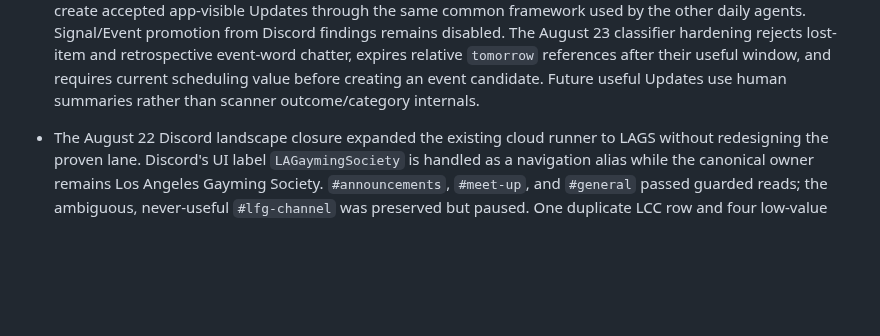
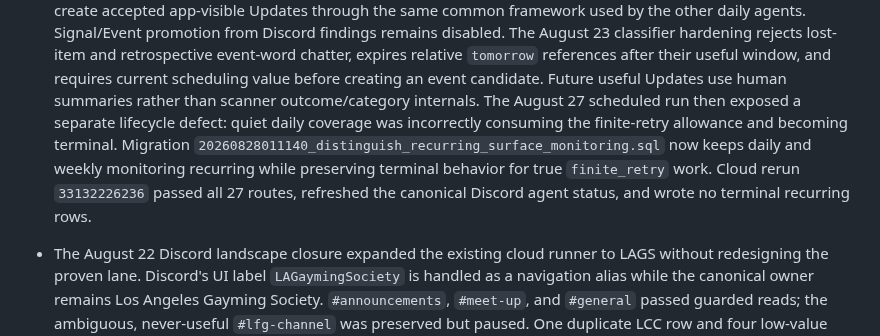
Before and after one commit to metavirus/mtg-events-chatgpt, a Markdown page: CURRENT_FRONTIER.md, the part around one of its changes. GitHub-like rendering; blank space fills up the shorter version.

Commit message:
Document Discord monitoring lifecycle repair

```diff
--- a/CURRENT_FRONTIER.md
+++ b/CURRENT_FRONTIER.md
@@ -86,6 +86,13 @@ the exact durable state and next action, then hand off from that checkpoint.
   window, and requires current scheduling value before creating an event
   candidate. Future useful Updates use human summaries rather than scanner
   outcome/category internals.
+  The August 27 scheduled run then exposed a separate lifecycle defect: quiet
+  daily coverage was incorrectly consuming the finite-retry allowance and
+  becoming terminal. Migration
+  `20260828011140_distinguish_recurring_surface_monitoring.sql` now keeps daily
+  and weekly monitoring recurring while preserving terminal behavior for true
+  `finite_retry` work. Cloud rerun `33132226236` passed all 27 routes, refreshed
+  the canonical Discord agent status, and wrote no terminal recurring rows.
 - The August 22 Discord landscape closure expanded the existing cloud runner to
   LAGS without redesigning the proven lane. Discord's UI label
   `LAGaymingSociety` is handled as a navigation alias while the canonical owner
```
Also changed, not shown: other parts of CURRENT_FRONTIER.md (+1 -1 lines).
